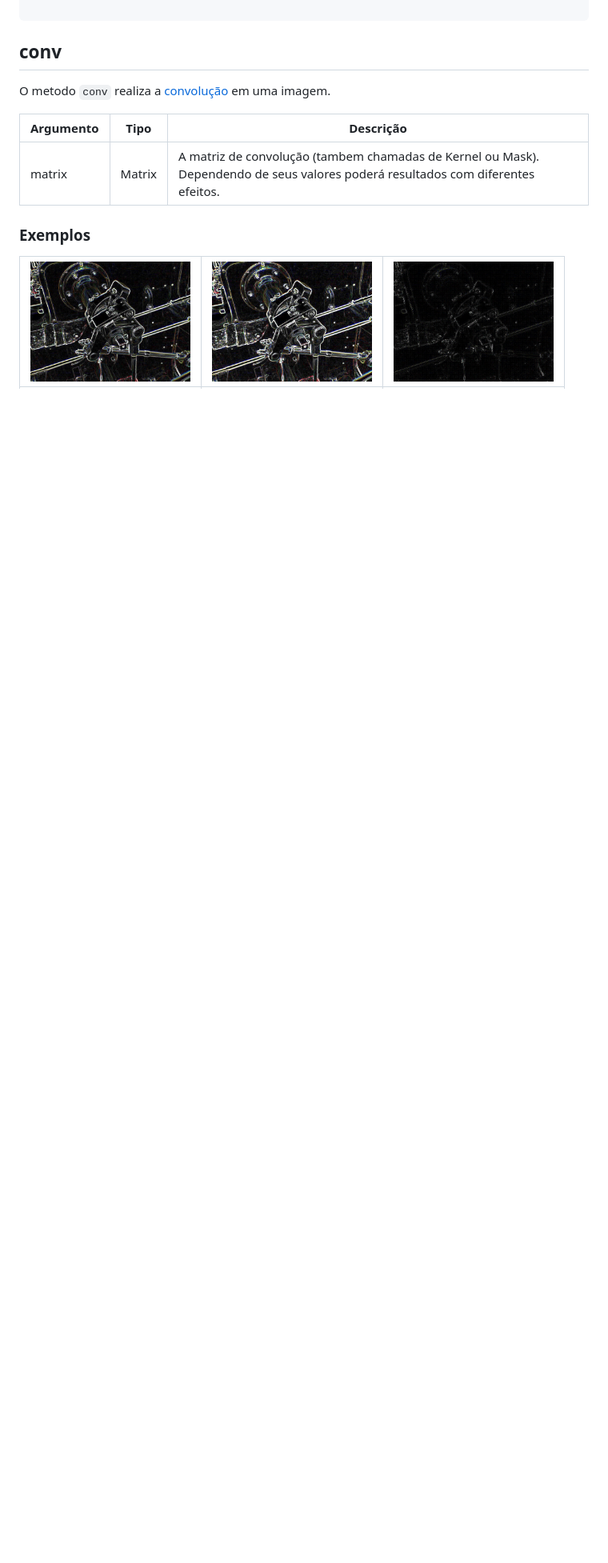
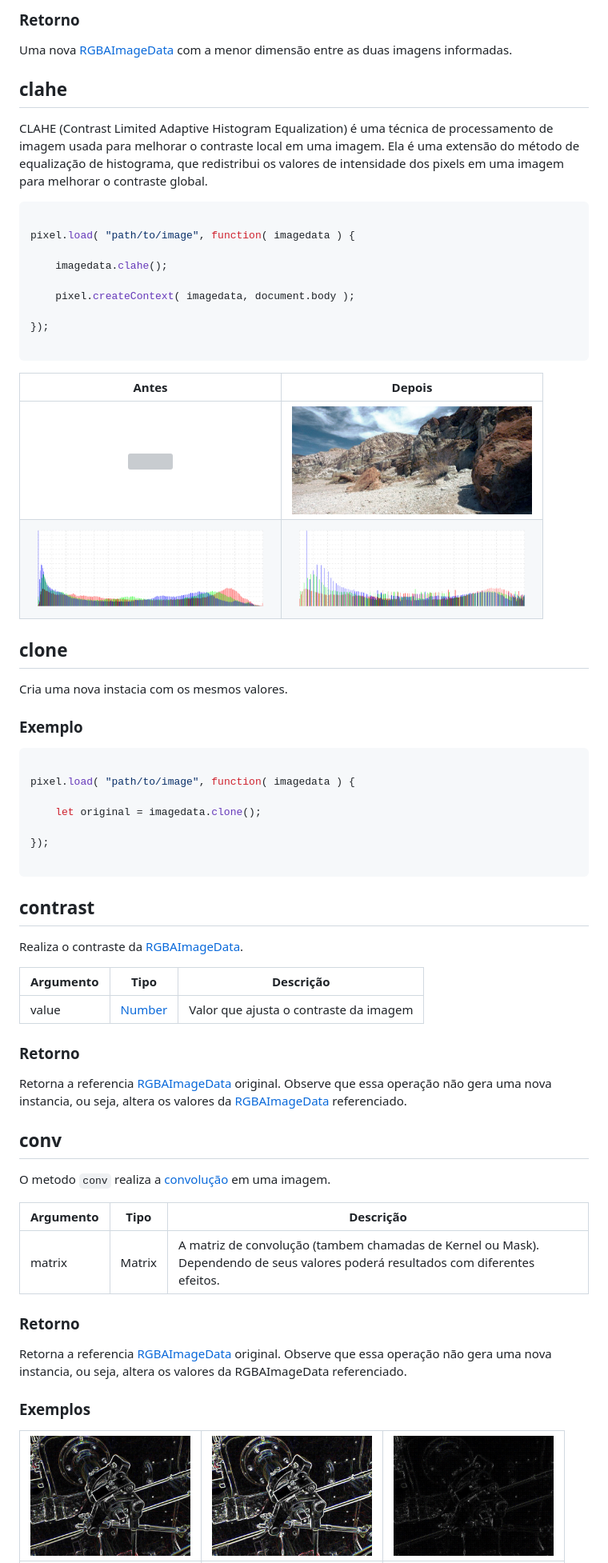
Before and after one commit to devConcordia/digital-image-processing-javascript, a Markdown page: docs/pt-BR/RGBAImageData.md, the part around one of its changes. Shown at 80% size. Rendered like a GitHub page; blank space fills up the shorter version; grey boxes are pictures that could not be loaded.

````diff
--- a/docs/pt-BR/RGBAImageData.md
+++ b/docs/pt-BR/RGBAImageData.md
@@ -28,3 +74,61 @@ pixel.RGBAImageData.Extends( imagedata );
+### Retorno
+
+Uma nova [RGBAImageData]() com a menor dimensão entre as duas imagens informadas.
+
+
+
+## clahe
+
+CLAHE (Contrast Limited Adaptive Histogram Equalization) é uma técnica de processamento de imagem usada para melhorar o contraste local em uma imagem.
+Ela é uma extensão do método de equalização de histograma, que redistribui os valores de intensidade dos pixels em uma imagem para melhorar o contraste global.
+
+```javascript
+
+pixel.load( "path/to/image", function( imagedata ) {
+
+	imagedata.clahe();
+
+	pixel.createContext( imagedata, document.body );
+
+});
+
+```
+
+| Antes  | Depois    |
+|:-:|:-:|
+| <img src="../examples/src/img/rock.jpg" width="300" /> | <img src="../images/rgb-clahe.png" width="300" /> |
+| <img src="../images/rgb-clahe-histogram-input.png" width="300" /> | <img src="../images/rgb-clahe-histogram-output.png" width="300" /> |
+
+
+## clone
+
+Cria uma nova instacia com os mesmos valores.
+
+### Exemplo
+
+```javascript
+
+pixel.load( "path/to/image", function( imagedata ) {
+
+	let original = imagedata.clone();
+
+});
+
+```
+
+## contrast
+
+Realiza o contraste da [RGBAImageData]().
+
+| Argumento | Tipo | Descrição |
+|-----------|------|-----------|
+| value     | [Number](https://developer.mozilla.org/en-US/docs/Web/JavaScript/Reference/Global_Objects/Number) | Valor que ajusta o contraste da imagem |
+
+### Retorno
+
+Retorna a referencia [RGBAImageData]() original.
+Observe que essa operação não gera uma nova instancia, ou seja, altera os valores da [RGBAImageData]() referenciado.
+
 ## conv
 
 O metodo `conv` realiza a [convolução](https://en.wikipedia.org/wiki/Kernel_\(image_processing\)) em uma imagem.
@@ -32,6 +136,11 @@ O metodo `conv` realiza a [convolução](https://en.wikipedia.org/wiki/Kernel_\(
 | Argumento | Tipo | Descrição |
 |-----------|------|-----------|
 | matrix    | Matrix | A matriz de convolução (tambem chamadas de Kernel ou Mask). Dependendo de seus valores poderá resultados com diferentes efeitos. |
+
+### Retorno
+
+Retorna a referencia [RGBAImageData]() original.
+Observe que essa operação não gera uma nova instancia, ou seja, altera os valores da RGBAImageData referenciado.
 
 ### Exemplos
 
````
Also changed, not shown: other parts of docs/pt-BR/RGBAImageData.md (+65 -13 lines), README.md (+13 -1 lines), docs/images/open-circle.png (added), 4 other files.
